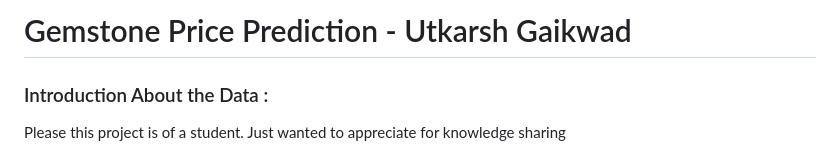
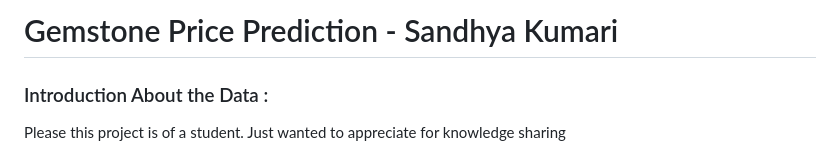
Before and after one commit to sandhyakumari445/AWS_elastic_bn, a Markdown page: README.md, the part around the change. Rendered like a GitHub page.

```diff
--- a/README.md
+++ b/README.md
@@ -1,4 +1,4 @@
-# Gemstone Price Prediction - Utkarsh Gaikwad
+# Gemstone Price Prediction - Sandhya Kumari
 
 ### Introduction About the Data :
 
```
